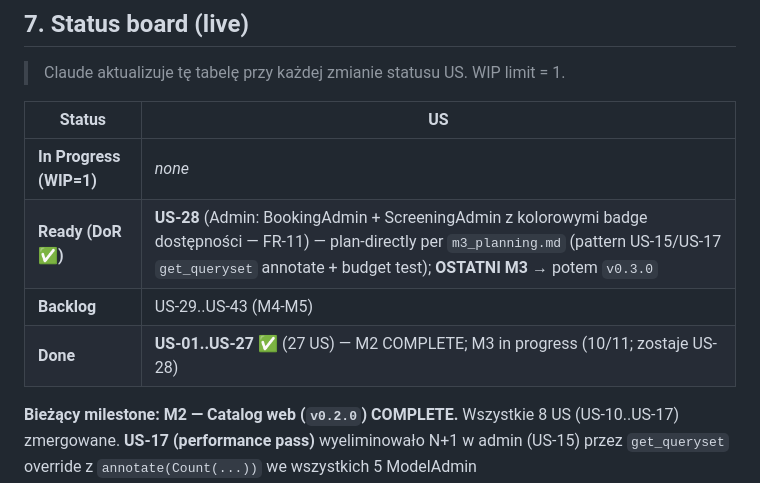
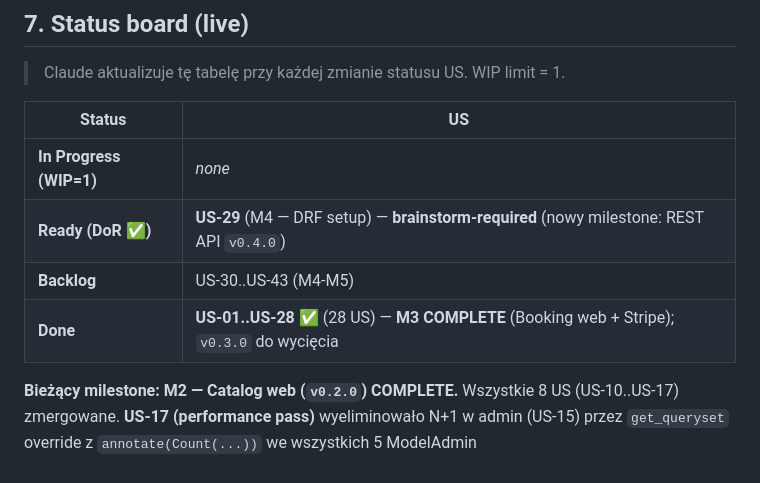
Before and after one commit to bgozlinski/cinema-booking-system, a Markdown page: .Claude/backlog.md, the part around the change. Rendered like a GitHub page.

Commit message:
docs(M3): mark M3 complete in backlog board (#33)
US-28 shipped — board now reads US-01..US-28 Done (M3 COMPLETE: Booking web +
Stripe), Ready = US-29 (M4 — REST API). v0.3.0 cut.

Co-authored-by: Claude Opus 4.7 <noreply@anthropic.com>

```diff
--- a/.Claude/backlog.md
+++ b/.Claude/backlog.md
@@ -363,9 +363,9 @@ T-shirt sizes: **S** (~2h), **M** (~0.5 dnia), **L** (~1 dzień), **XL** (~2 dni
 | Status | US |
 |---|---|
 | **In Progress (WIP=1)** | _none_ |
-| **Ready (DoR ✅)** | **US-28** (Admin: BookingAdmin + ScreeningAdmin z kolorowymi badge dostępności — FR-11) — plan-directly per `m3_planning.md` (pattern US-15/US-17 `get_queryset` annotate + budget test); **OSTATNI M3** → potem `v0.3.0` |
-| **Backlog** | US-29..US-43 (M4-M5) |
-| **Done** | **US-01..US-27** ✅ (27 US) — M2 COMPLETE; M3 in progress (10/11; zostaje US-28) |
+| **Ready (DoR ✅)** | **US-29** (M4 — DRF setup) — **brainstorm-required** (nowy milestone: REST API `v0.4.0`) |
+| **Backlog** | US-30..US-43 (M4-M5) |
+| **Done** | **US-01..US-28** ✅ (28 US) — **M3 COMPLETE** (Booking web + Stripe); `v0.3.0` do wycięcia |
 
 **Bieżący milestone:** **M2 — Catalog web (`v0.2.0`) COMPLETE.** Wszystkie 8 US (US-10..US-17) zmergowane. **US-17 (performance pass)** wyeliminowało N+1 w admin (US-15) przez `get_queryset` override z `annotate(Count(...))` we wszystkich 5 ModelAdmin (`GenreAdmin`/`HallAdmin`/`ActorAdmin`/`DirectorAdmin` po 1 N+1 helper każdy + `MovieAdmin` z 2 N+1 helperami + `prefetch_related("genres")`). Bonus: sortable count columns via `@admin.display(ordering="_<field>")`. 11 nowych budget testów (5 admin w `tests/cinema/test_admin_query_budgets.py` + 6 public extensions). ~11 istniejących `test_admin.py` helper testów zaktualizowanych do nowego access pattern przez `ma.get_queryset(RequestFactory().get("/admin/"))`. Plus visual redesign poza M2 backlogiem: PR #18 (cinema-city style) + PR #19 (auth pages). Post-merge: cut `v0.1.0` (outstanding M1) + `v0.2.0` tagi + GitHub releases. Następny milestone: **M3 — Booking web + Stripe (`v0.3.0`)** — 11 US (US-18..US-28), Booking model + reservation flow + Stripe sandbox payments.
 
```
